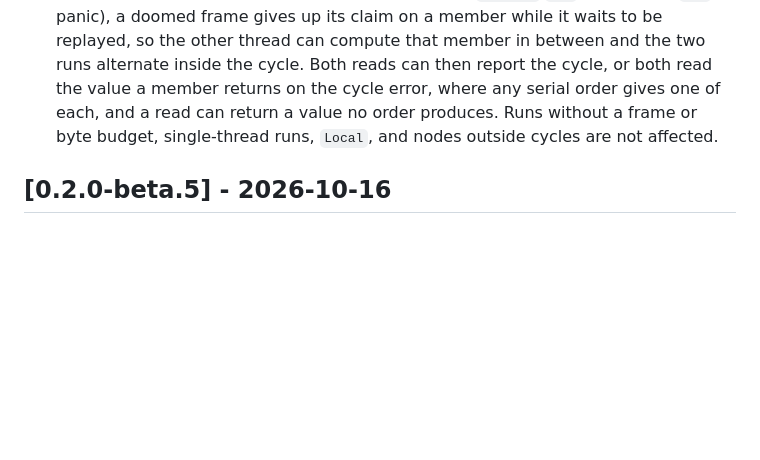
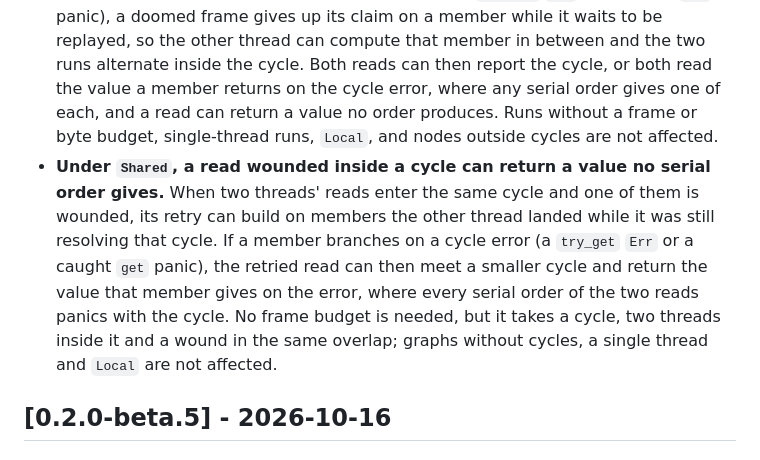
Before and after one commit to Anyesh/incr, a Markdown page: CHANGELOG.md, the part around the change. GitHub-like rendering; blank space fills up the shorter version.

Commit message:
docs: changelog a wounded read building on another thread's cycle as a known limitation

```diff
--- a/CHANGELOG.md
+++ b/CHANGELOG.md
@@ -66,6 +66,7 @@ All notable changes to this project are documented here. Format roughly follows
 - **With a frame budget, replay can build values that a run without one never builds.** A replayed query whose doomed run took a placeholder can read, compute and land a node that the run without a budget never reads. That value stays memoized and is dropped like any memoized value once a later recompute replaces it, so a `Drop` impl can see a value the unbudgeted run never builds; under `Local`, a panic in that `Drop` reaches the read whose recompute replaced it. Values that only a doomed or discarded run built are dropped without reaching any read.
 - **A replayed query reads another runtime's Clean node again.** When a frame budget replays a query that read a node of another runtime, the retry reads that node again if it was Clean, so it sees a `set` on that runtime made between the doom and the retry. On a single thread that takes a compute that sets another runtime, which replayable closures must not do.
 - **Under `Shared`, two threads replaying into one cycle can get results no serial order gives.** When two threads read into the same cycle past the frame budget, and a member branches on a cycle error (a `try_get` `Err` or a caught `get` panic), a doomed frame gives up its claim on a member while it waits to be replayed, so the other thread can compute that member in between and the two runs alternate inside the cycle. Both reads can then report the cycle, or both read the value a member returns on the cycle error, where any serial order gives one of each, and a read can return a value no order produces. Runs without a frame or byte budget, single-thread runs, `Local`, and nodes outside cycles are not affected.
+- **Under `Shared`, a read wounded inside a cycle can return a value no serial order gives.** When two threads' reads enter the same cycle and one of them is wounded, its retry can build on members the other thread landed while it was still resolving that cycle. If a member branches on a cycle error (a `try_get` `Err` or a caught `get` panic), the retried read can then meet a smaller cycle and return the value that member gives on the error, where every serial order of the two reads panics with the cycle. No frame budget is needed, but it takes a cycle, two threads inside it and a wound in the same overlap; graphs without cycles, a single thread and `Local` are not affected.
 
 ## [0.2.0-beta.5] - 2026-10-16
 
```
